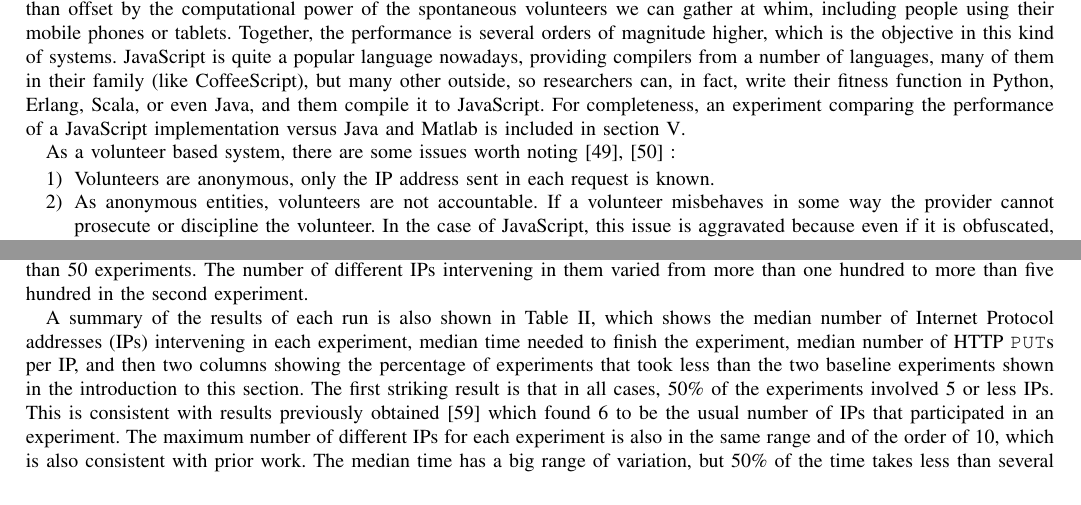
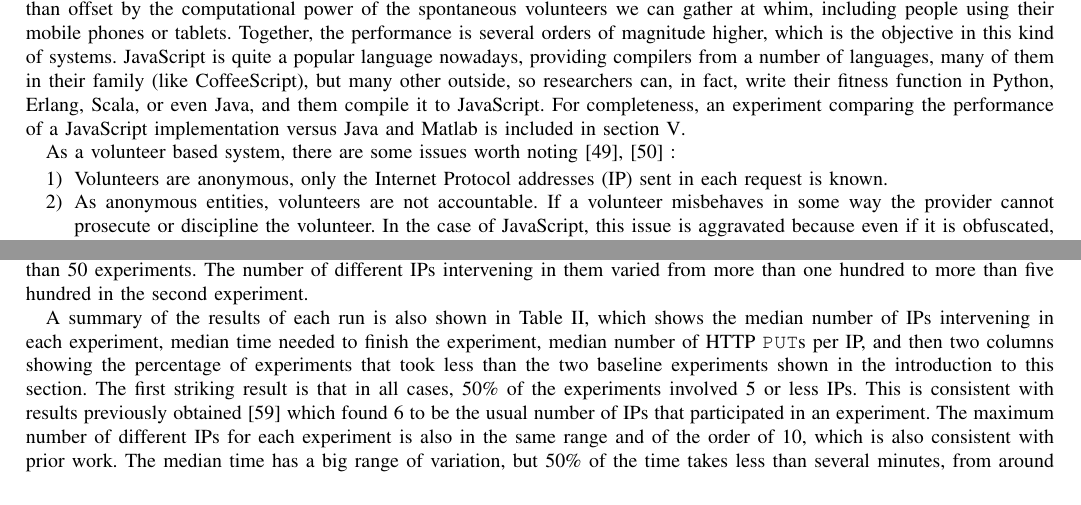
Before and after one commit to JJ/modeling-volunteer-computing, a LaTeX paper (special-issue-ci/volunteer-clouds-ieee-ci-si.tex): two parts of pages 3 and 6 of 19, joined at a grey line, cut so that both start at the same text. Compiled offline with pdfLaTeX.

Commit message:
fixing an acronym

```diff
--- a/special-issue-ci/volunteer-clouds-ieee-ci-si.tex
+++ b/special-issue-ci/volunteer-clouds-ieee-ci-si.tex
@@ -449,7 +449,7 @@ a JavaScript implementation versus Java and Matlab is included in section
 
 As a volunteer based system, there are some issues worth
 noting \cite{sarmenta2001volunteer,web:BOINC} :\begin{enumerate}
-\item Volunteers are anonymous, only the IP address sent in
+\item Volunteers are anonymous, only the Internet Protocol addresses (IP) sent in
 each request is known.
 \item As anonymous entities, volunteers are not accountable.
 If a volunteer misbehaves in some way the provider cannot
@@ -724,7 +724,7 @@ number of different IPs intervening in them varied from more than one
 hundred to more than five hundred in the second experiment.
 
 A summary of the results of each run is also shown in Table
-\ref{tab:summary:os}, which shows the median number of Internet Protocol addresses (IPs)
+\ref{tab:summary:os}, which shows the median number of IPs
 intervening in each experiment,  median time needed
 to finish the experiment, median number of HTTP {\tt PUT}s per IP, and
 then two columns showing the percentage of experiments that took less
```
